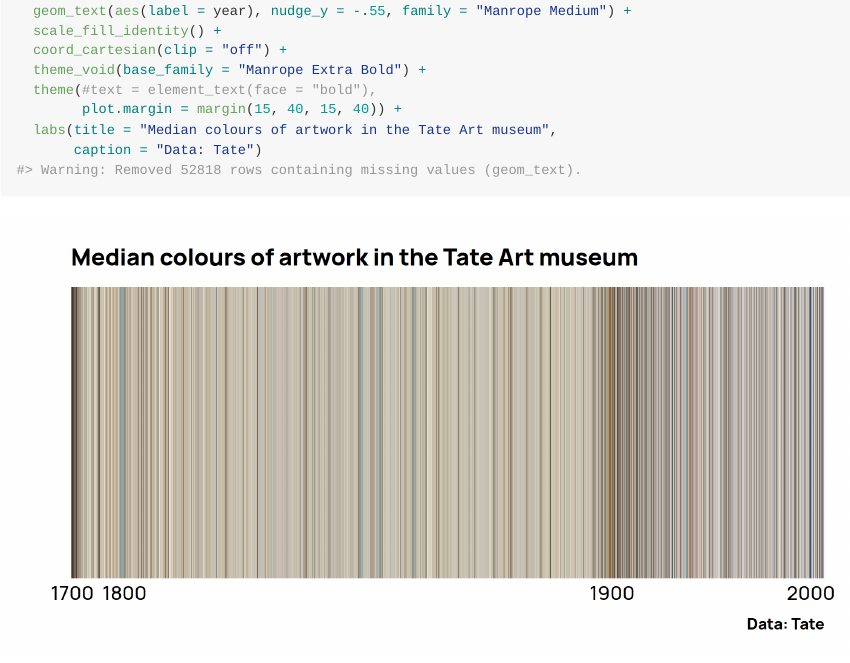
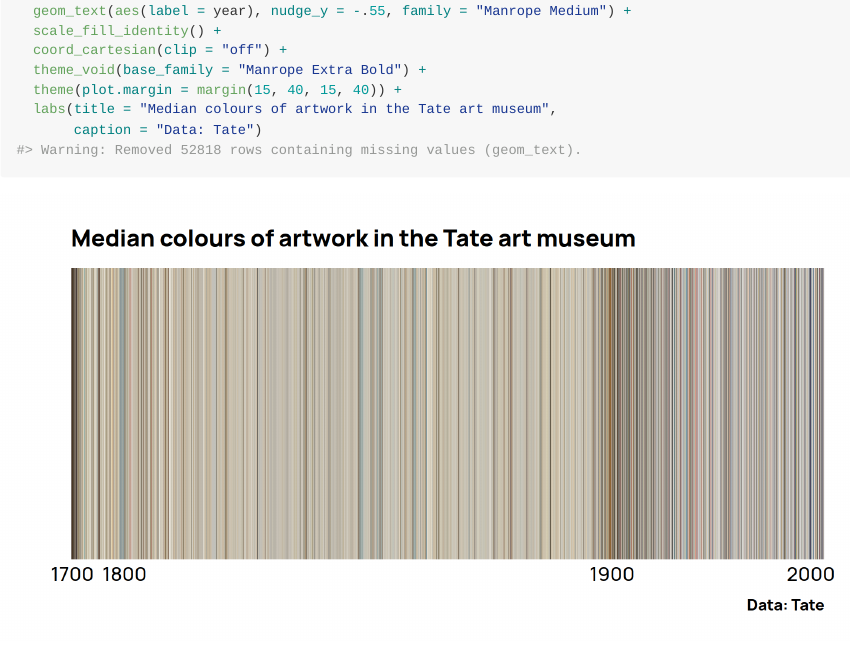
Before and after one commit to long39ng/puig_orgaladhad, an R Markdown document (2021_03_art_collections/README.Rmd): the page in a window 1100 px wide, from 1080 px down. The pictures show the output file 2021_03_art_collections/README.md that the author committed with the source, drawn offline in the style of GitHub; long lines of code are wrapped.

````diff
--- a/2021_03_art_collections/README.Rmd
+++ b/2021_03_art_collections/README.Rmd
@@ -61,8 +61,7 @@
   scale_fill_identity() +
   coord_cartesian(clip = "off") +
   theme_void(base_family = "Manrope Extra Bold") +
-  theme(#text = element_text(face = "bold"),
-        plot.margin = margin(15, 40, 15, 40)) +
-  labs(title = "Median colours of artwork in the Tate Art museum",
+  theme(plot.margin = margin(15, 40, 15, 40)) +
+  labs(title = "Median colours of artwork in the Tate art museum",
        caption = "Data: Tate")
 ```
````
Also changed, not shown: 2021_08_dubois_challenge/README.Rmd (+1 -1 lines), 2021_03_art_collections/README.md, 2021_03_art_collections/figs/stripes-plot-1.png, README.md, 2021_03_art_collections/README.Rmd (2 more changed lines), 1 other file.
